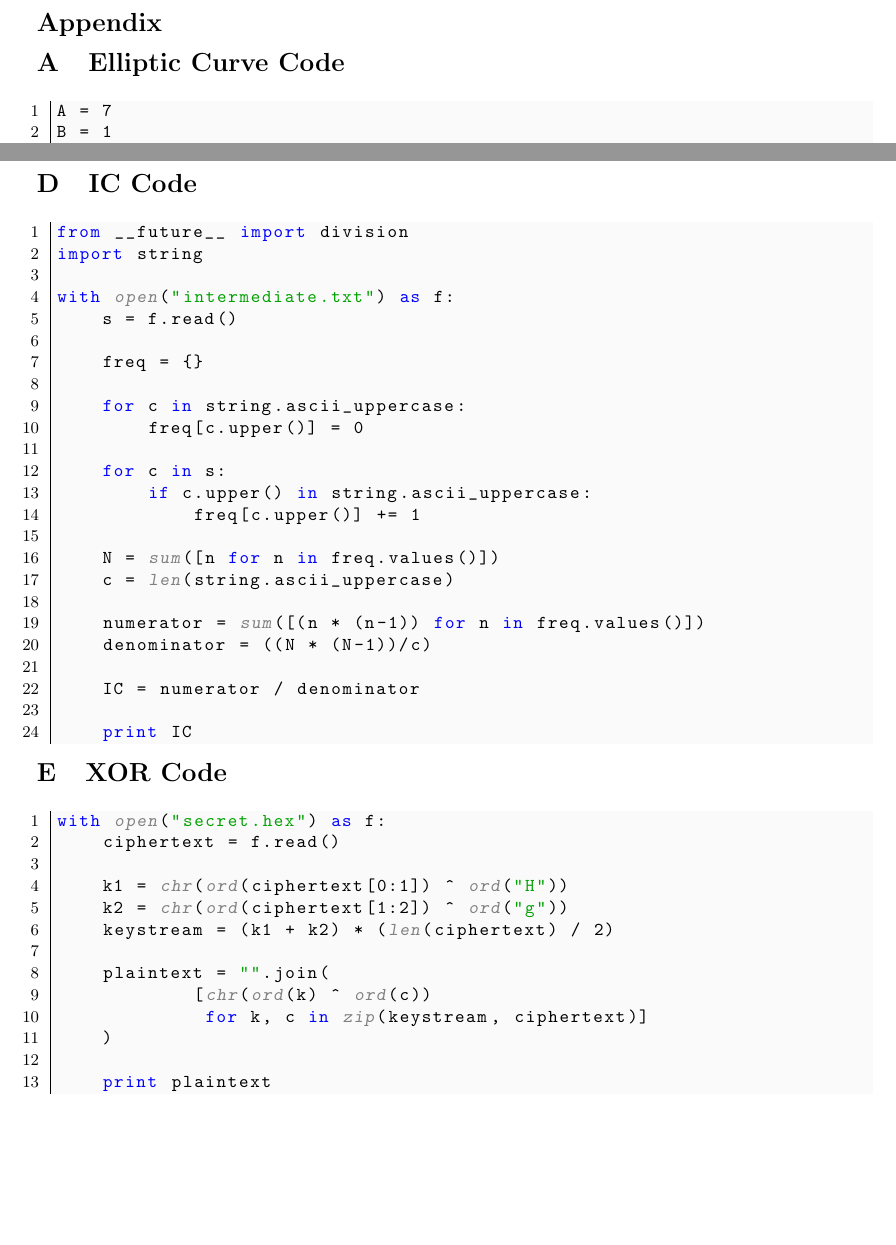
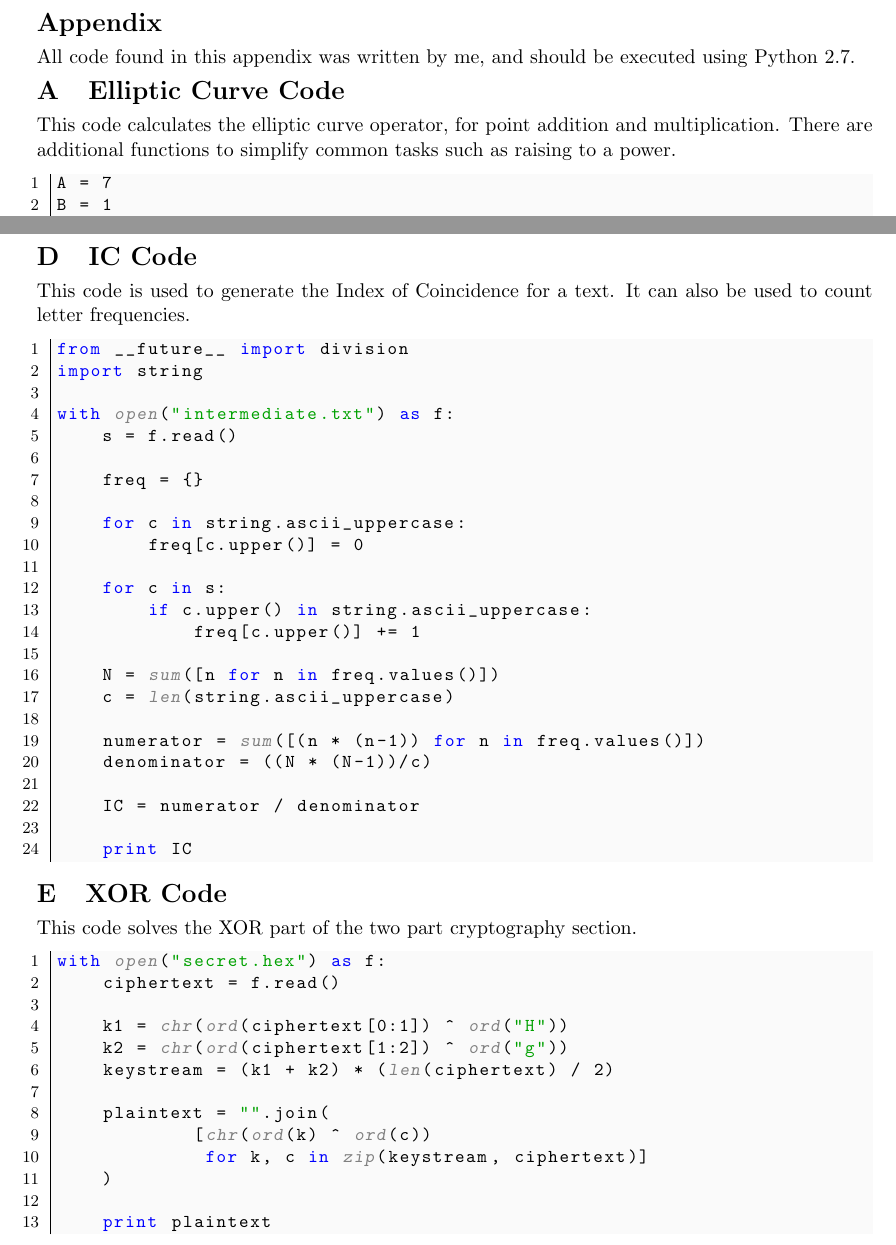
Before and after one commit to edderick/Crypto_Coursework, a LaTeX document (report/bare_jrnl.tex): two parts of pages 8 and 10 of 12, joined at a grey line, cut so that both start at the same text, the shorter picture padded with empty space. Compiled offline with pdfLaTeX.

Commit message:
Coursework submission No 1

```diff
--- a/report/bare_jrnl.tex
+++ b/report/bare_jrnl.tex
@@ -561,8 +561,14 @@ to uncover the Setting: TOADY, Key: SYCOPHANT and Hat: BOOTLICKER
 \section*{Appendix}
 \appendix
 
+All code found in this appendix was written by me, and should be executed using
+Python 2.7.
+
 \section{Elliptic Curve Code}
 \label{ECC}
+This code calculates the elliptic curve operator, for point addition and
+multiplication. There are additional functions to simplify common tasks such as
+raising to a power.
 \begin{python}
 A = 7
 B = 1
@@ -661,6 +671,8 @@ print answer
 
 \section{IC Code}
 \label{IC_code}
+This code is used to generate the Index of Coincidence for a text. It can also
+be used to count letter frequencies.
 \begin{python}
 from __future__ import division
 import string
@@ -690,6 +702,7 @@ with open("intermediate.txt") as f:
 
 \section{XOR Code}
 \label{XOR_code}
+This code solves the XOR part of the two part cryptography section.
 \begin{python}
 with open("secret.hex") as f:
     ciphertext = f.read()
```
Also changed, not shown: report/bare_jrnl.tex (7 more changed lines).
